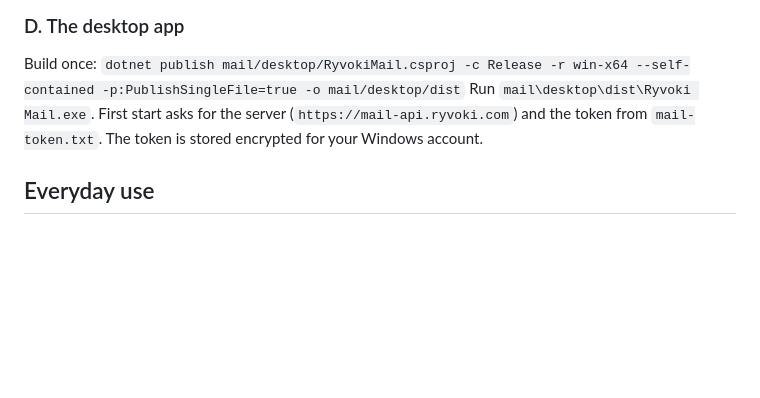
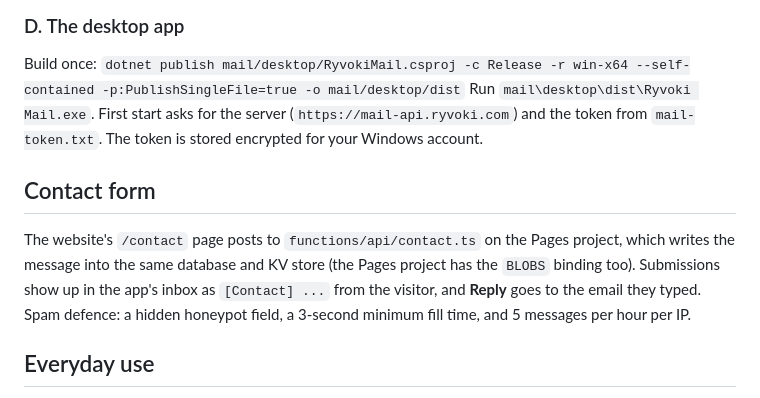
Before and after one commit to ryvoki/ryvoki-site, a Markdown page: mail/README.md, the part around the change. Rendered like a GitHub page; blank space fills up the shorter version.

Commit message:
Docs: contact form flow
Co-Authored-By: Claude Fable 5.1 <noreply@anthropic.com>

```diff
--- a/mail/README.md
+++ b/mail/README.md
@@ -35,6 +35,9 @@ It uploads the app token from `mail-token.txt` and asks for the Resend key.
 Build once: `dotnet publish mail/desktop/RyvokiMail.csproj -c Release -r win-x64 --self-contained -p:PublishSingleFile=true -o mail/desktop/dist`
 Run `mail\desktop\dist\Ryvoki Mail.exe`. First start asks for the server (`https://mail-api.ryvoki.com`) and the token from `mail-token.txt`. The token is stored encrypted for your Windows account.
 
+## Contact form
+The website's `/contact` page posts to `functions/api/contact.ts` on the Pages project, which writes the message into the same database and KV store (the Pages project has the `BLOBS` binding too). Submissions show up in the app's inbox as `[Contact] ...` from the visitor, and **Reply** goes to the email they typed. Spam defence: a hidden honeypot field, a 3-second minimum fill time, and 5 messages per hour per IP.
+
 ## Everyday use
 - Folders: Inbox, Starred, Sent, Archive, Trash. Delete moves to Trash; Delete again in Trash removes it for good.
 - Compose (Ctrl+N), Reply (Ctrl+R), Reply all, Forward with attachments, Search (Ctrl+F), Refresh (F5).
```
